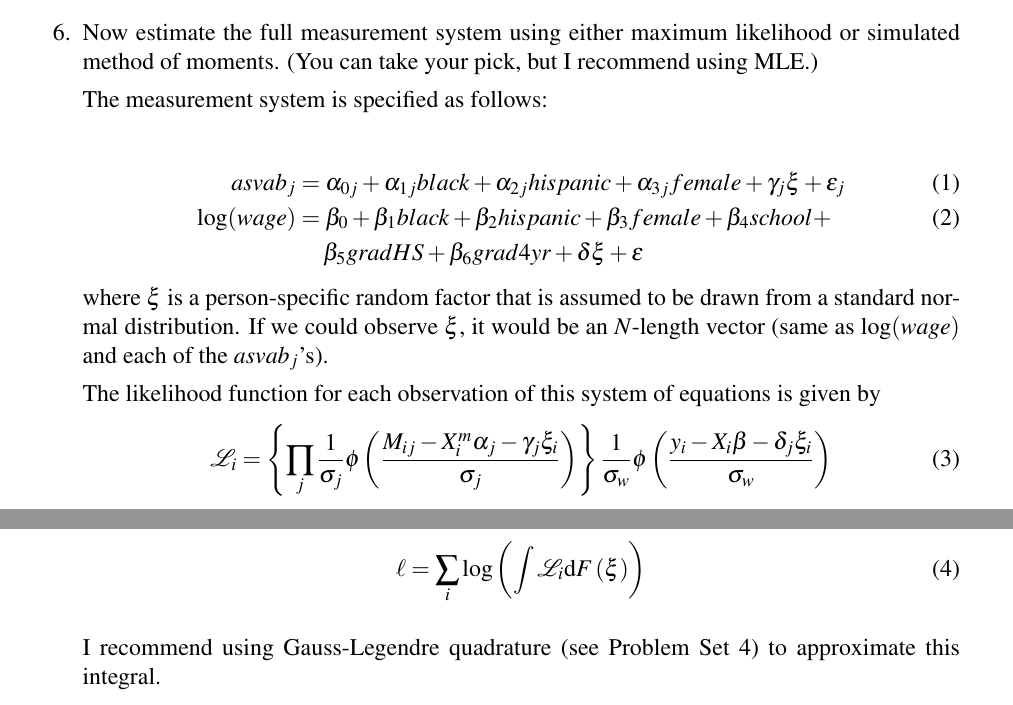
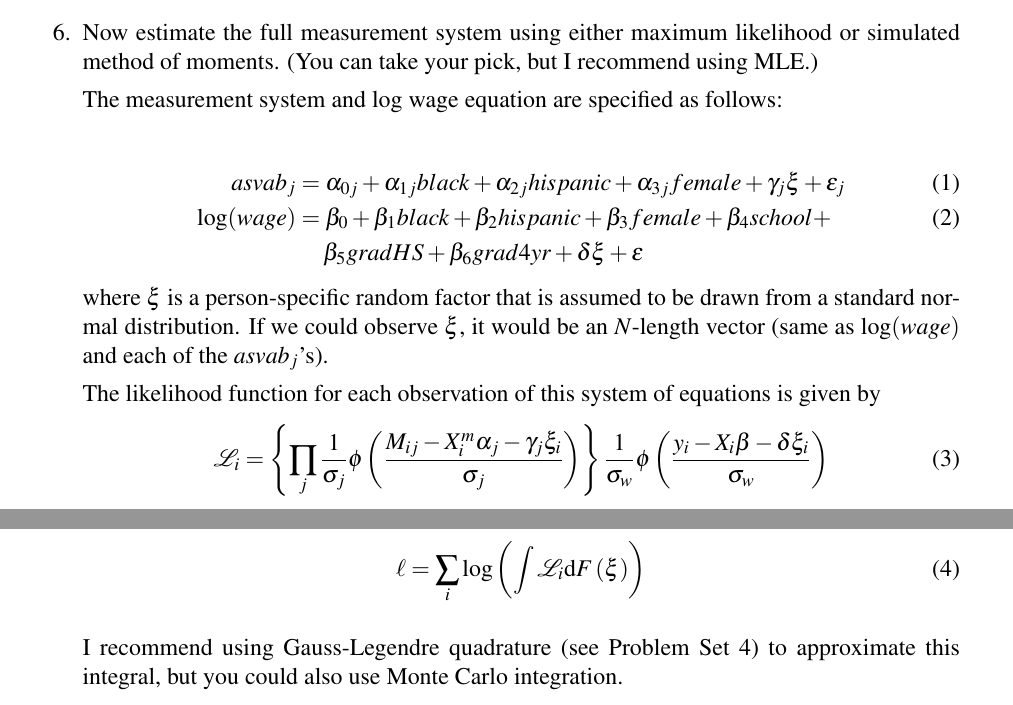
Before and after one commit to OU-PhD-Econometrics/fall-2022, a LaTeX problem sheet (ProblemSets/PS8-factor/PS8.tex): two parts of pages 2 and 3 of 3, joined at a grey line, cut so that both start at the same text. Compiled offline with pdfLaTeX.

Commit message:
fix typo in PS8 PDF

```diff
--- a/ProblemSets/PS8-factor/PS8.tex
+++ b/ProblemSets/PS8-factor/PS8.tex
@@ -78,7 +78,7 @@ In this problem set, we will practice estimating models that require dimension r
 
 \item Now estimate the full measurement system using either maximum likelihood or simulated method of moments. (You can take your pick, but I recommend using MLE.)
 
-The measurement system is specified as follows:
+The measurement system and log wage equation are specified as follows:
 
 \begin{align}
     asvab_j &= \alpha_{0j} + \alpha_{1j} black + \alpha_{2j} hispanic + \alpha_{3j} female + \gamma_j\xi + \varepsilon_j \\
@@ -89,7 +89,7 @@ where $\xi$ is a person-specific random factor that is assumed to be drawn from
 
 The likelihood function for each observation of this system of equations is given by
 \begin{align}
-    \mathcal{L}_i &= \left\{\prod_j \frac{1}{\sigma_j}\phi\left(\frac{M_{ij} - X^m_{i}\alpha_j - \gamma_j \xi_i}{\sigma_j}\right)\right\}\frac{1}{\sigma_w}\phi\left(\frac{y_i - X_{i}\beta - \delta_j \xi_i}{\sigma_w}\right)
+    \mathcal{L}_i &= \left\{\prod_j \frac{1}{\sigma_j}\phi\left(\frac{M_{ij} - X^m_{i}\alpha_j - \gamma_j \xi_i}{\sigma_j}\right)\right\}\frac{1}{\sigma_w}\phi\left(\frac{y_i - X_{i}\beta - \delta \xi_i}{\sigma_w}\right)
 \end{align}
 where $\phi\left(\cdot\right)$ is the standard normal pdf. $M_j$ is an $N\times 1$ vector of ASVAB scores for ASVAB$_j$. $X^m$ is a matrix with $N$ rows and the following columns: an intercept, and dummies for black, hispanic and female. $y$ is the log wage and $X$ is the $N\times K$ covariate matrix in question \#1. The $\sigma$'s are variance parameters to be estimated.
 
@@ -98,7 +98,7 @@ As mentioned above, $\xi_i$ is a random factor that is distributed standard norm
     \ell &= \sum_i \log\left(\int \mathcal{L}_i \text{d} F\left(\xi\right)\right)
 \end{align}
 
-I recommend using Gauss-Legendre quadrature (see Problem Set 4) to approximate this integral.
+I recommend using Gauss-Legendre quadrature (see Problem Set 4) to approximate this integral, but you could also use Monte Carlo integration.
 
 \end{enumerate}
 \end{document}
```
Also changed, not shown: ProblemSets/PS8-factor/PS8.pdf.
